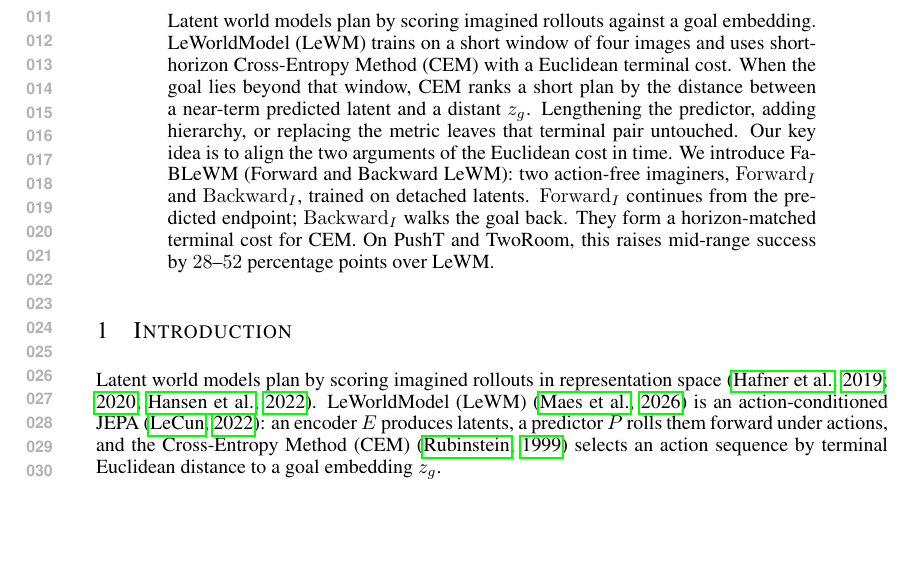
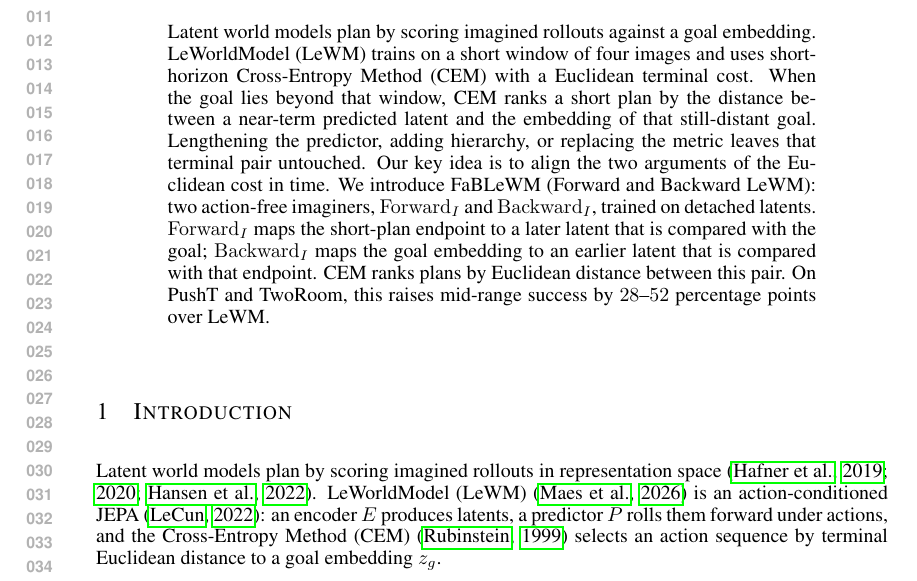
Before and after one commit to ybenzou/Forward-Backward-LeWM, a LaTeX paper (paper/iclr2027_conference.tex): part of page 1 of 7, cut so that both start at the same text, the shorter picture padded with empty space. Compiled offline with pdfLaTeX.

Commit message:
State in the abstract which pair CEM compares after each imaginer.
Co-authored-by: Cursor <cursoragent@cursor.com>

```diff
--- a/paper/iclr2027_conference.tex
+++ b/paper/iclr2027_conference.tex
@@ -49,14 +49,16 @@ Latent world models plan by scoring imagined rollouts against a goal
 embedding. LeWorldModel (LeWM) trains on a short window of four images
 and uses short-horizon Cross-Entropy Method (CEM) with a Euclidean
 terminal cost. When the goal lies beyond that window, CEM ranks a short
-plan by the distance between a near-term predicted latent and a distant
-$\zg$. Lengthening the predictor, adding hierarchy, or replacing the
+plan by the distance between a near-term predicted latent and the
+embedding of that still-distant goal. Lengthening the predictor, adding hierarchy, or replacing the
 metric leaves that terminal pair untouched. Our key idea is to align
 the two arguments of the Euclidean cost in time. We introduce FaBLeWM
 (Forward and Backward LeWM): two action-free imaginers, $\Iforward$
-and $\Ibackward$, trained on detached latents. $\Iforward$ continues
-from the predicted endpoint; $\Ibackward$ walks the goal back. They
-form a horizon-matched terminal cost for CEM. On PushT and TwoRoom,
+and $\Ibackward$, trained on detached latents. $\Iforward$ maps the
+short-plan endpoint to a later latent that is compared with the goal;
+$\Ibackward$ maps the goal embedding to an earlier latent that is
+compared with that endpoint. CEM ranks plans by Euclidean distance
+between this pair. On PushT and TwoRoom,
 this raises mid-range success by $28$--$52$ percentage points over
 LeWM.
 \end{abstract}
```
